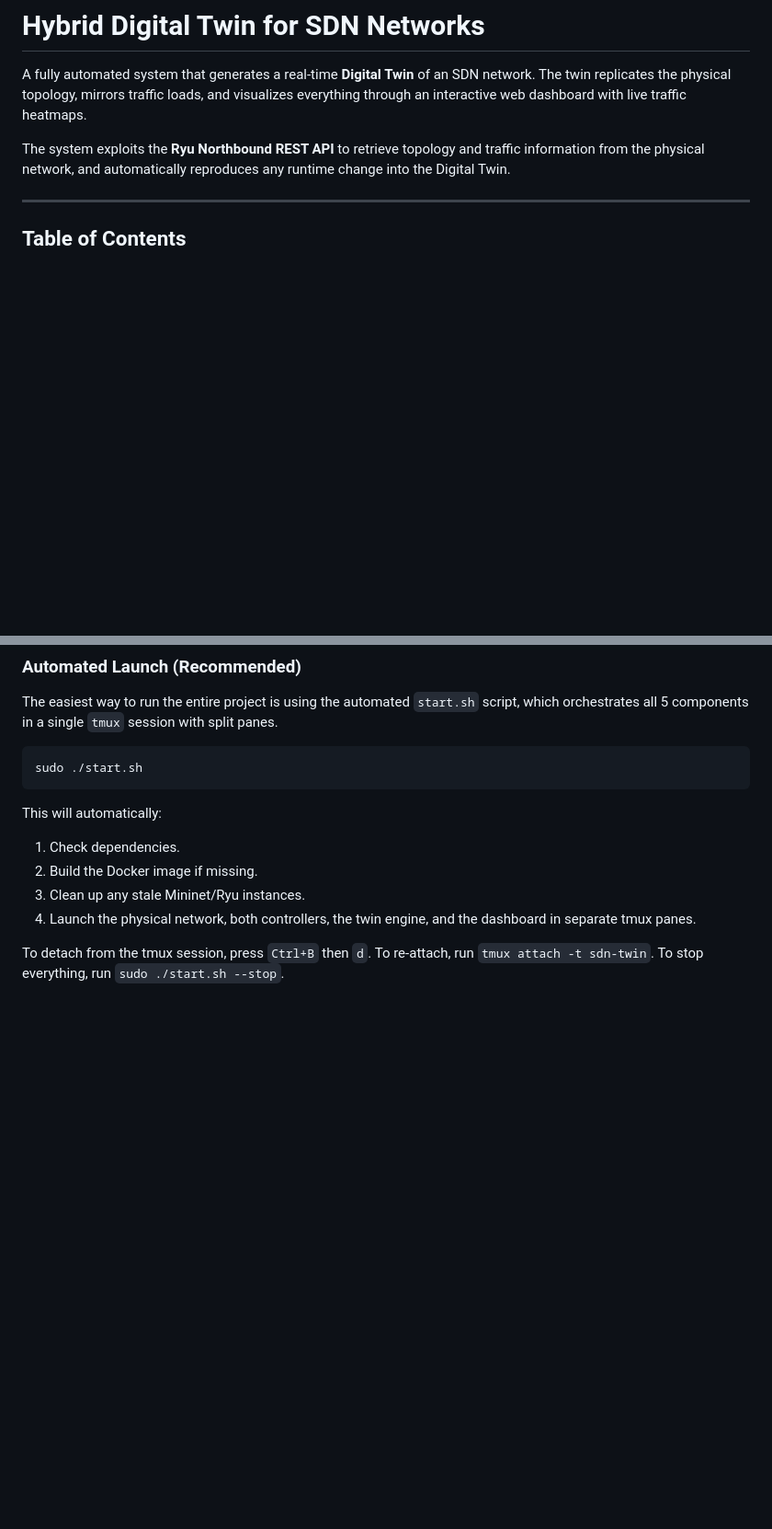
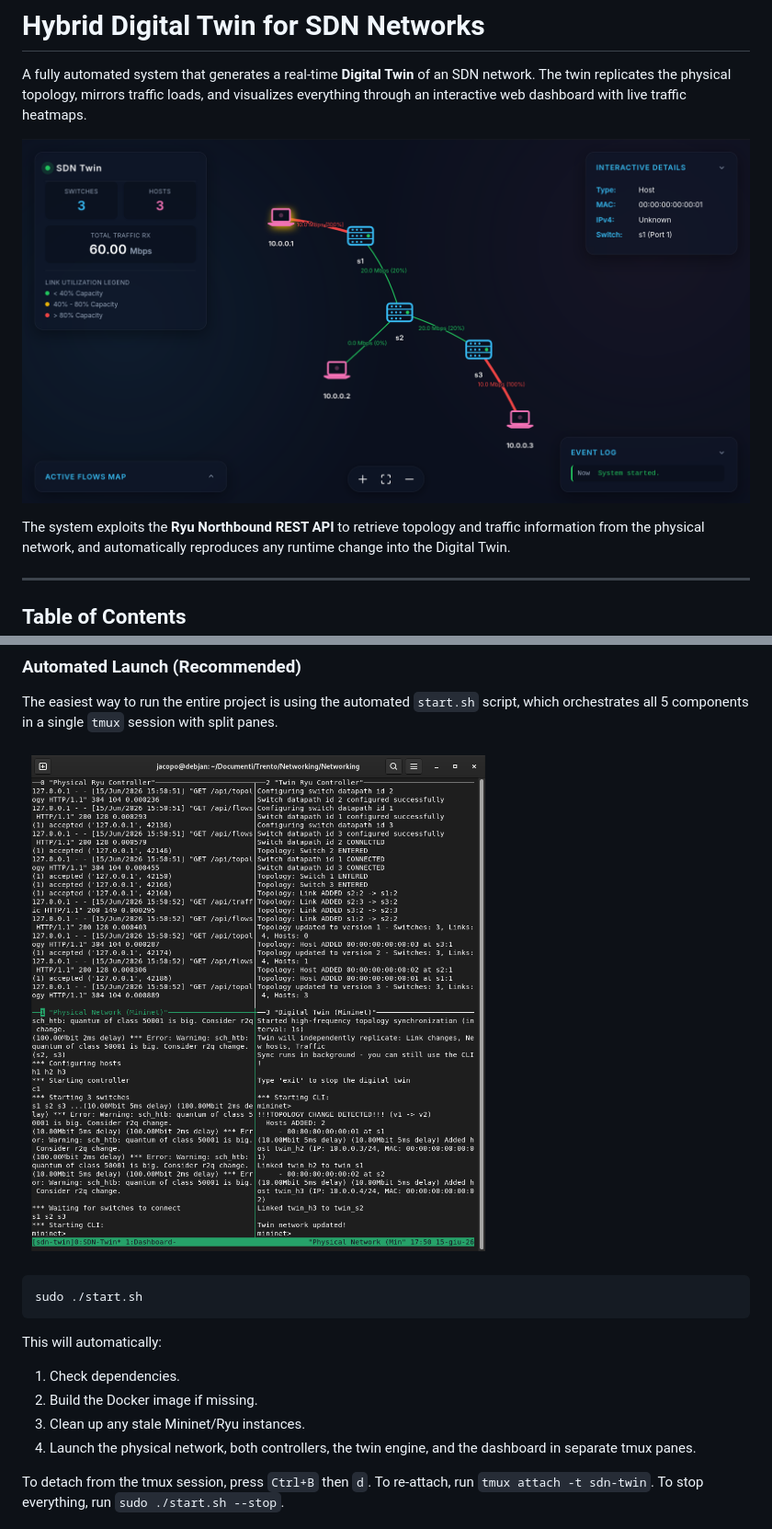
Before and after one commit to JKORRA/Networking, a Markdown page: README.md, 2 parts joined by grey strips. Shown at 92% size. Rendered like a GitHub page; pictures changed too: photos/sdn_dashboard.png (added), photos/tmux.png (added); blank space fills up the shorter version.

Commit message:
Added photos on README

````diff
--- a/README.md
+++ b/README.md
@@ -1,6 +1,8 @@
 # Hybrid Digital Twin for SDN Networks
 
 A fully automated system that generates a real-time **Digital Twin** of an SDN network. The twin replicates the physical topology, mirrors traffic loads, and visualizes everything through an interactive web dashboard with live traffic heatmaps.
+
+![SDN Dashboard](photos/sdn_dashboard.png)
 
 The system exploits the **Ryu Northbound REST API** to retrieve topology and traffic information from the physical network, and automatically reproduces any runtime change into the Digital Twin.
 
@@ -215,6 +217,8 @@ The Mininet Python library is installed system-wide by the `mininet` apt package
 ### Automated Launch (Recommended)
 
 The easiest way to run the entire project is using the automated `start.sh` script, which orchestrates all 5 components in a single `tmux` session with split panes.
+
+![Tmux Orchestrator](photos/tmux.png)
 
 ```bash
 sudo ./start.sh
````
